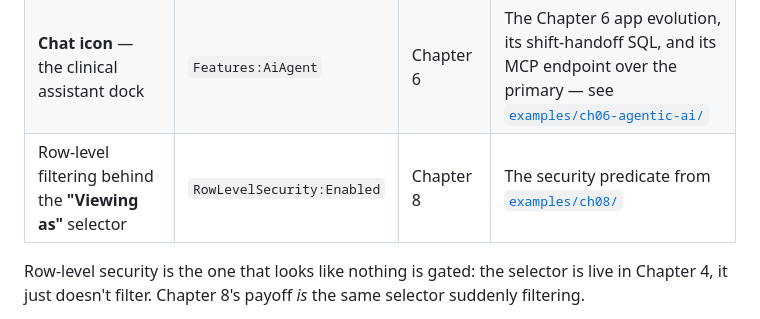
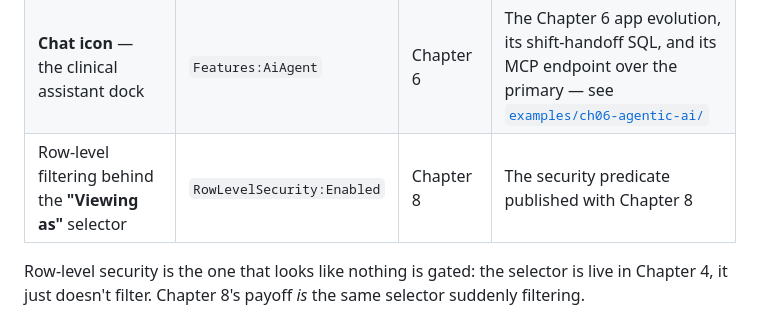
Before and after one commit to rgward/sqlhyperscalebook, a Markdown page: examples/ch04-first-app/README.md, the part around the change. Rendered like a GitHub page.

Commit message:
docs(ch04): remove unpublished Chapter 8 link

```diff
--- a/examples/ch04-first-app/README.md
+++ b/examples/ch04-first-app/README.md
@@ -102,7 +102,7 @@ and which chapter gets you there.
 |---|---|---|---|
 | **Research** page (sidebar) and the chart's **AI assistance** card | `Features:AiAssistance` | Chapter 5 | `06-ai-embeddings.sql`, `07-vector-index.sql`, `08-ai-assistance.sql`, `09-research-vector-search.sql` from [`examples/ch05-ai-ready-sql/`](../ch05-ai-ready-sql/) |
 | **Chat icon** — the clinical assistant dock | `Features:AiAgent` | Chapter 6 | The Chapter 6 app evolution, its shift-handoff SQL, and its MCP endpoint over the primary — see [`examples/ch06-agentic-ai/`](../ch06-agentic-ai/) |
-| Row-level filtering behind the **"Viewing as"** selector | `RowLevelSecurity:Enabled` | Chapter 8 | The security predicate from [`examples/ch08/`](../ch08/) |
+| Row-level filtering behind the **"Viewing as"** selector | `RowLevelSecurity:Enabled` | Chapter 8 | The security predicate published with Chapter 8 |
 
 Row-level security is the one that looks like nothing is gated: the selector is
 live in Chapter 4, it just doesn't filter. Chapter 8's payoff *is* the same
```
Also changed, not shown: 1 other file.
